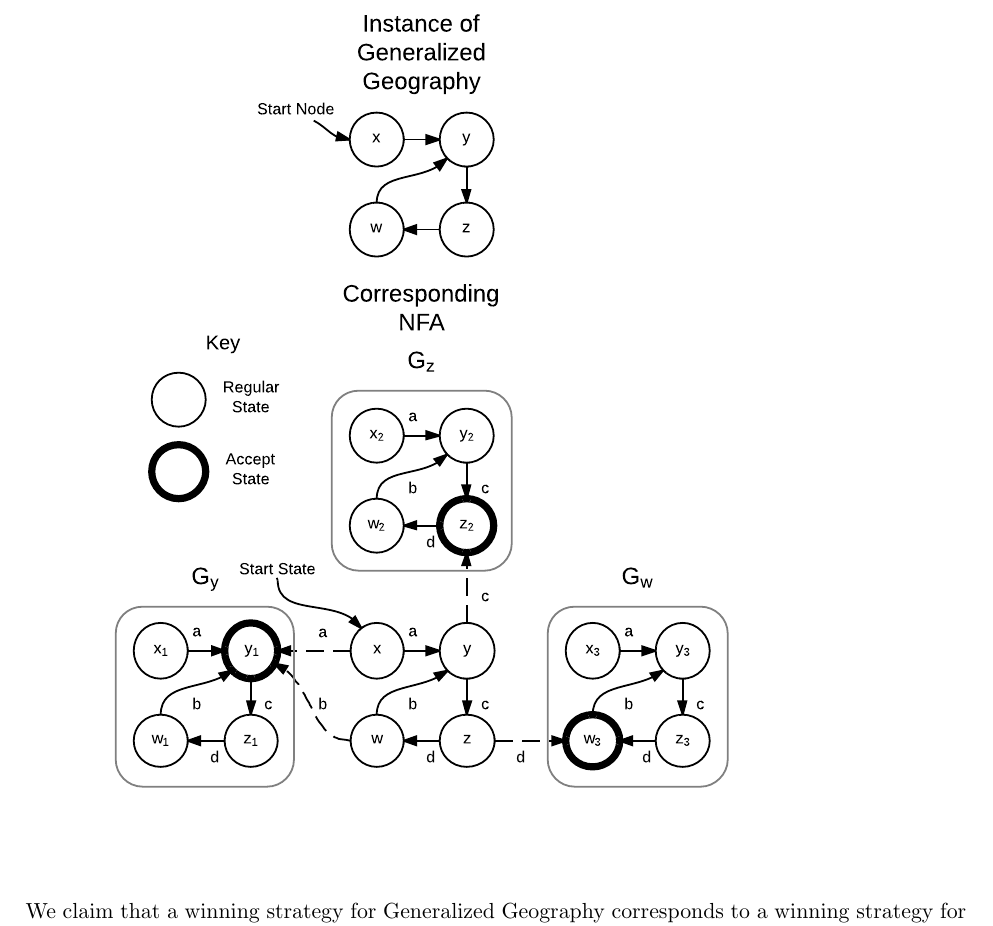
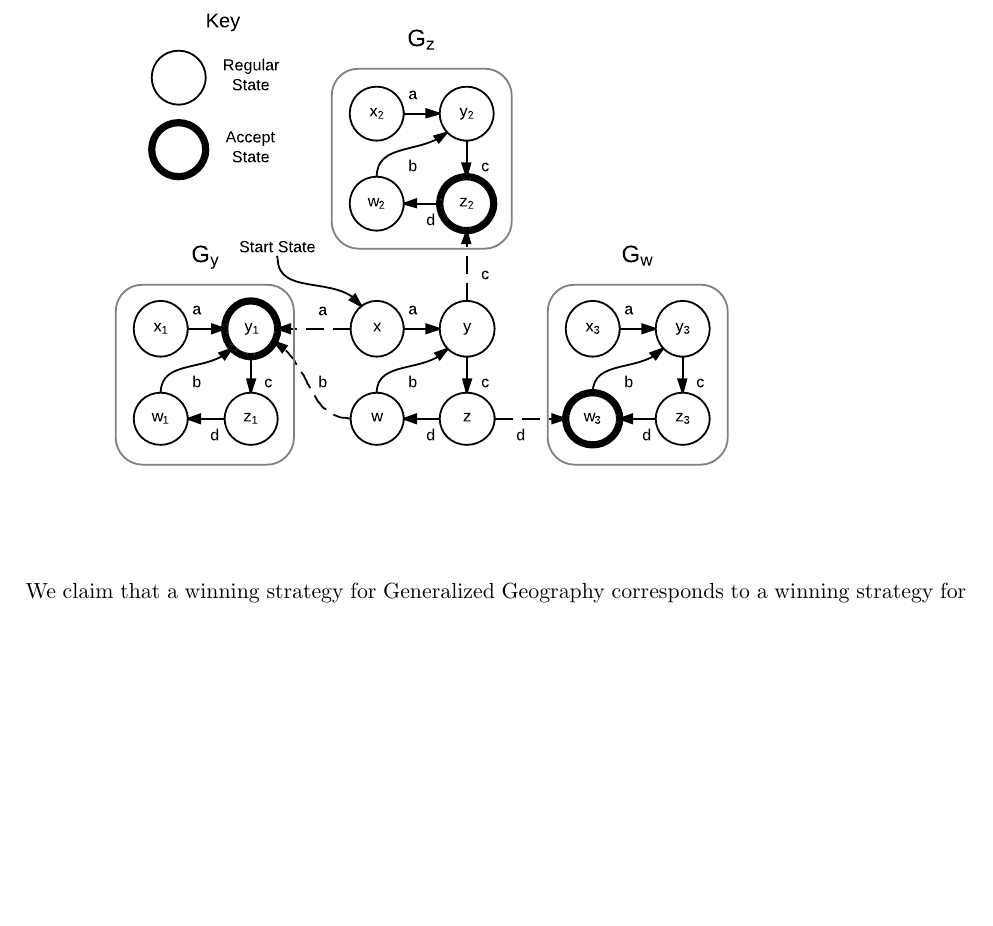
Before and after one commit to erikwaing/ES20_Ghost, a LaTeX document (ghostpaper.tex): part of page 3 of 4, cut so that both start at the same text, the shorter picture padded with empty space. Compiled offline with pdfLaTeX.

Commit message:
new figures broken up

```diff
--- a/ghostpaper.tex
+++ b/ghostpaper.tex
@@ -50,5 +51,5 @@ From this NFA, we can generate an equivalent regular expression in polynomial ti
 
-\includegraphics{Ghost_NFA_graphs.pdf}
+\includegraphics{Ghost2.pdf}
 
 We claim that a winning strategy for Generalized Geography corresponds to a winning strategy for Ghost, played on the language generated by the corresponding NFA. Each move a player makes in Generalized Geography, corresponds to reading a label in the NFA. Once a player reaches a node in Generalized Geography that has no usable outgoing edges (and has thus won), the opposing player in the corresponding Ghost game is forced to move to an accept state in the following move, which spells out a word and loses the game for that player.
 
```
Also changed, not shown: Ghost1.pdf (added), Ghost2.pdf (added), Ghost_NFA_graphs.pdf (deleted), ghostpaper.tex (1 more changed lines).
